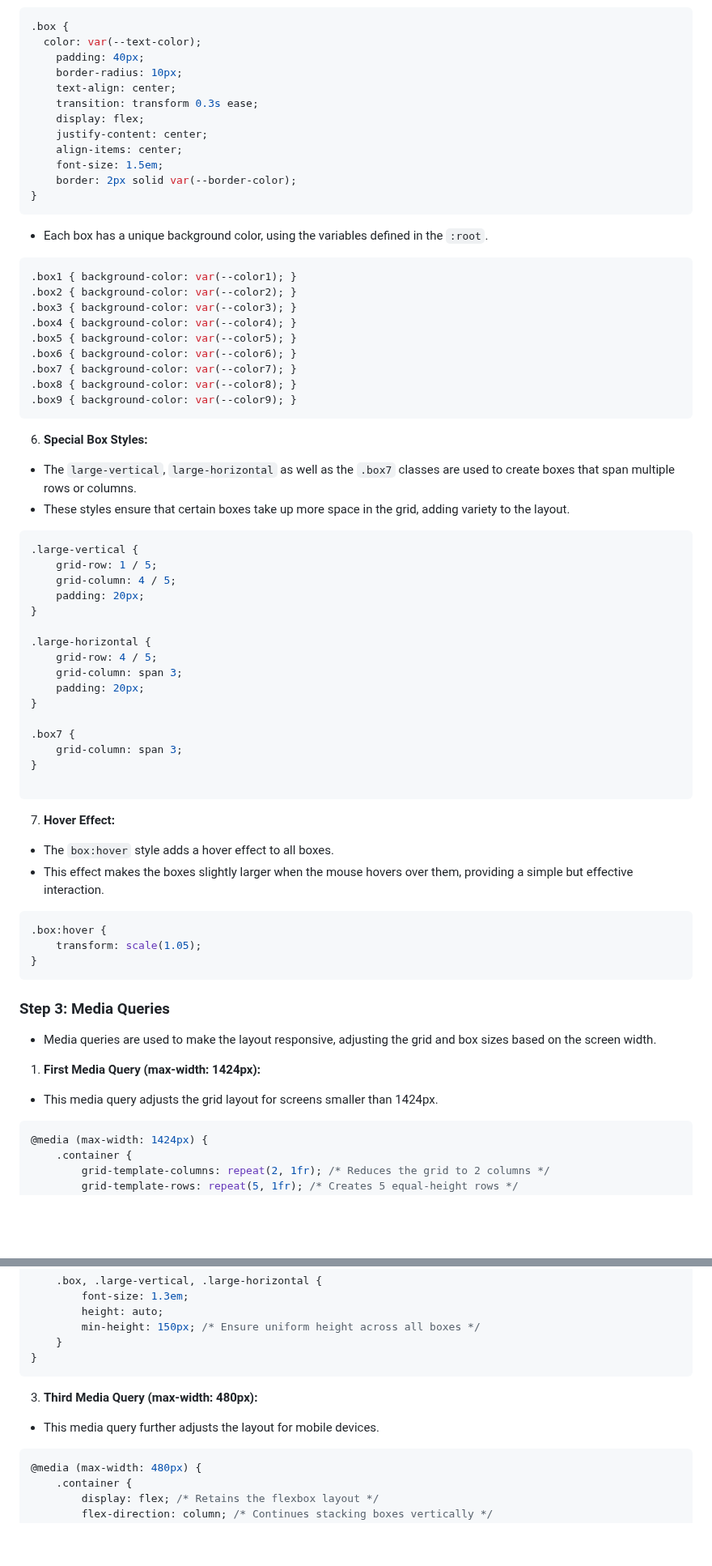
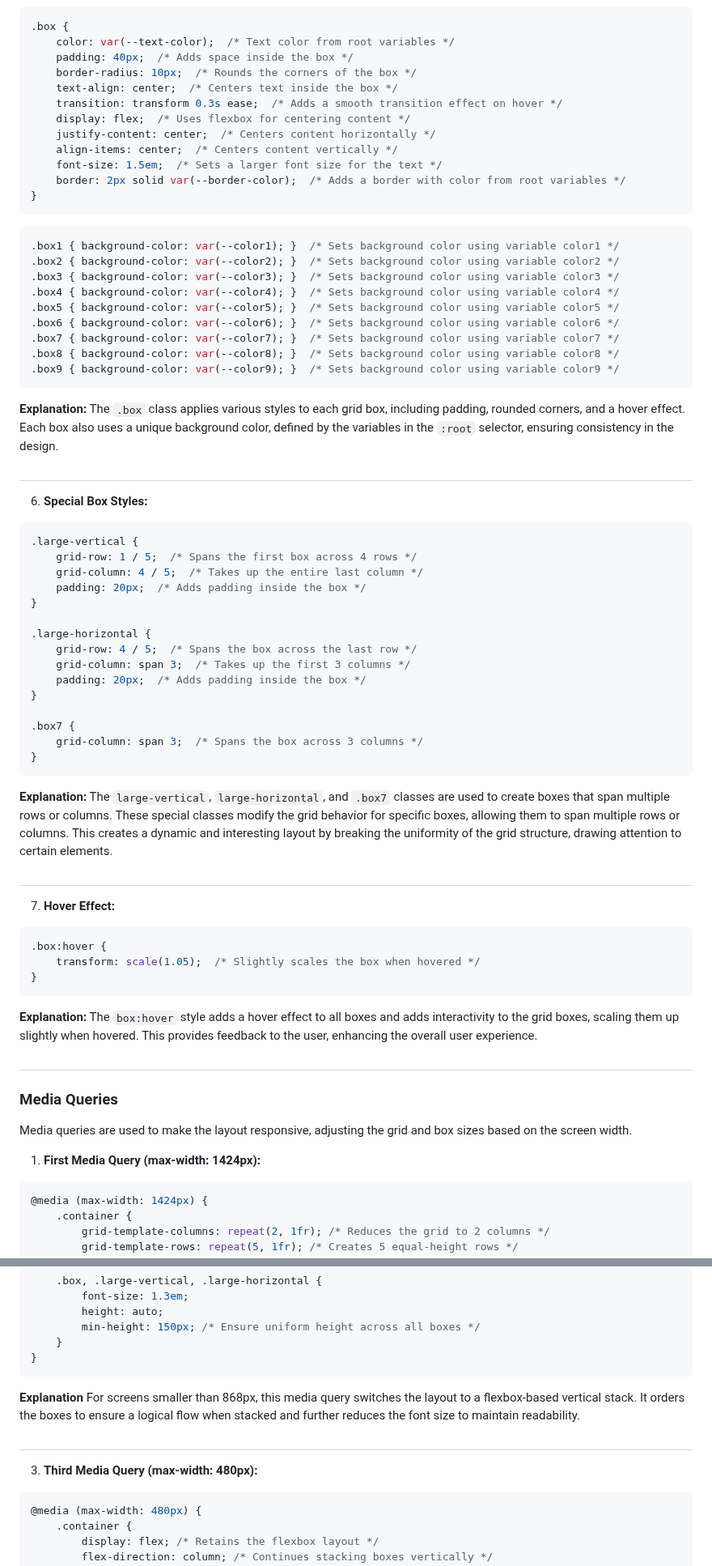
Before and after one commit to HackerUSA-CE/aisd-wde-5-responsive-boxes, a Markdown page: README.md, 2 parts joined by grey strips. Shown at 81% size. Rendered like a GitHub page; blank space fills up the shorter version.

````diff
--- a/README.md
+++ b/README.md
@@ -177,76 +197,79 @@ body {
 
 ```css
 .box {
-  color: var(--text-color);
-    padding: 40px;
-    border-radius: 10px;
-    text-align: center;
-    transition: transform 0.3s ease;
-    display: flex;
-    justify-content: center;
-    align-items: center;
-    font-size: 1.5em;
-    border: 2px solid var(--border-color);
+    color: var(--text-color);  /* Text color from root variables */
+    padding: 40px;  /* Adds space inside the box */
+    border-radius: 10px;  /* Rounds the corners of the box */
+    text-align: center;  /* Centers text inside the box */
+    transition: transform 0.3s ease;  /* Adds a smooth transition effect on hover */
+    display: flex;  /* Uses flexbox for centering content */
+    justify-content: center;  /* Centers content horizontally */
+    align-items: center;  /* Centers content vertically */
+    font-size: 1.5em;  /* Sets a larger font size for the text */
+    border: 2px solid var(--border-color);  /* Adds a border with color from root variables */
 }
 ```
 
-  * Each box has a unique background color, using the variables defined in the `:root`.
+```css
+.box1 { background-color: var(--color1); }  /* Sets background color using variable color1 */
+.box2 { background-color: var(--color2); }  /* Sets background color using variable color2 */
+.box3 { background-color: var(--color3); }  /* Sets background color using variable color3 */
+.box4 { background-color: var(--color4); }  /* Sets background color using variable color4 */
+.box5 { background-color: var(--color5); }  /* Sets background color using variable color5 */
+.box6 { background-color: var(--color6); }  /* Sets background color using variable color6 */
+.box7 { background-color: var(--color7); }  /* Sets background color using variable color7 */
+.box8 { background-color: var(--color8); }  /* Sets background color using variable color8 */
+.box9 { background-color: var(--color9); }  /* Sets background color using variable color9 */
+```
 
-```css
-.box1 { background-color: var(--color1); }
-.box2 { background-color: var(--color2); }
-.box3 { background-color: var(--color3); }
-.box4 { background-color: var(--color4); }
-.box5 { background-color: var(--color5); }
-.box6 { background-color: var(--color6); }
-.box7 { background-color: var(--color7); }
-.box8 { background-color: var(--color8); }
-.box9 { background-color: var(--color9); }
-```
+**Explanation:**
+The `.box` class applies various styles to each grid box, including padding, rounded corners, and a hover effect. Each box also uses a unique background color, defined by the variables in the `:root` selector, ensuring consistency in the design.
+
+##
 
 6. **Special Box Styles:**
 
-* The `large-vertical`, `large-horizontal` as well as the `.box7` classes are used to create boxes that span multiple rows or columns.
-* These styles ensure that certain boxes take up more space in the grid, adding variety to the layout.
-
 ```css
 .large-vertical {
-    grid-row: 1 / 5;
-    grid-column: 4 / 5;
-    padding: 20px;
+    grid-row: 1 / 5;  /* Spans the first box across 4 rows */
+    grid-column: 4 / 5;  /* Takes up the entire last column */
+    padding: 20px;  /* Adds padding inside the box */
 }
 
 .large-horizontal {
-    grid-row: 4 / 5;
-    grid-column: span 3;
-    padding: 20px;
+    grid-row: 4 / 5;  /* Spans the box across the last row */
+    grid-column: span 3;  /* Takes up the first 3 columns */
+    padding: 20px;  /* Adds padding inside the box */
 }
 
 .box7 {
-    grid-column: span 3;
+    grid-column: span 3;  /* Spans the box across 3 columns */
 }
-
 ```
 
+**Explanation:**
+The `large-vertical`, `large-horizontal`, and `.box7` classes are used to create boxes that span multiple rows or columns. These special classes modify the grid behavior for specific boxes, allowing them to span multiple rows or columns. This creates a dynamic and interesting layout by breaking the uniformity of the grid structure, drawing attention to certain elements.
+
+##
 
 7. **Hover Effect:**
 
-* The `box:hover` style adds a hover effect to all boxes.
-* This effect makes the boxes slightly larger when the mouse hovers over them, providing a simple but effective interaction.
-
 ```css
 .box:hover {
-    transform: scale(1.05);
+    transform: scale(1.05);  /* Slightly scales the box when hovered */
 }
 ```
 
-### Step 3: Media Queries
+**Explanation:**
+The `box:hover` style adds a hover effect to all boxes and adds interactivity to the grid boxes, scaling them up slightly when hovered. This provides feedback to the user, enhancing the overall user experience.
 
-* Media queries are used to make the layout responsive, adjusting the grid and box sizes based on the screen width.
+##
+
+### Media Queries
+
+Media queries are used to make the layout responsive, adjusting the grid and box sizes based on the screen width.
 
 1. **First Media Query (max-width: 1424px):**
-
-* This media query adjusts the grid layout for screens smaller than 1424px.
 
 ```css
 @media (max-width: 1424px) {
@@ -304,10 +330,12 @@ body {
     }
 }
 ```
+**Explanation**
+For screens smaller than 868px, this media query switches the layout to a flexbox-based vertical stack. It orders the boxes to ensure a logical flow when stacked and further reduces the font size to maintain readability.
+
+##
 
 3. **Third Media Query (max-width: 480px):**
-
-* This media query further adjusts the layout for mobile devices.
 
 ```css
 @media (max-width: 480px) {
````
Also changed, not shown: other parts of README.md (+81 -52 lines).
